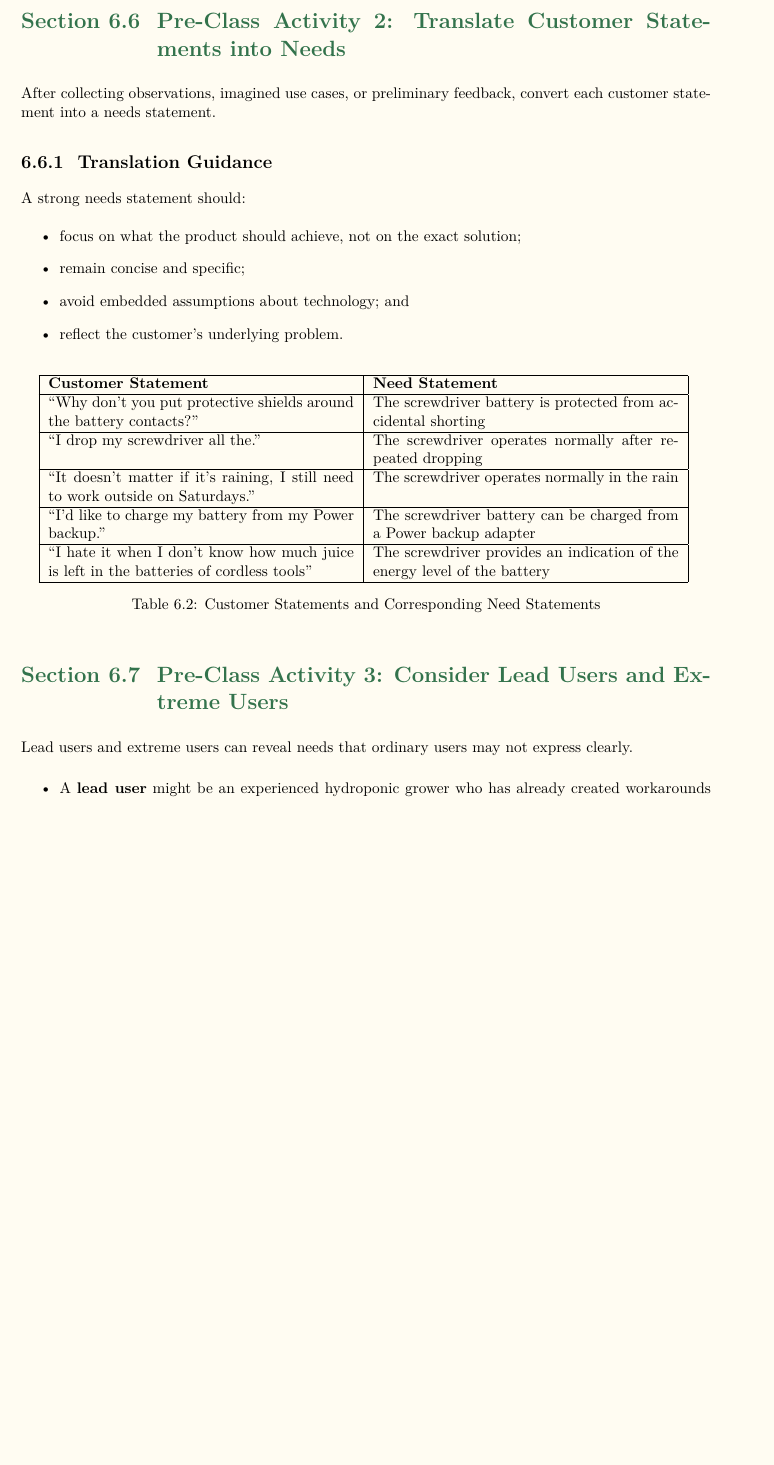
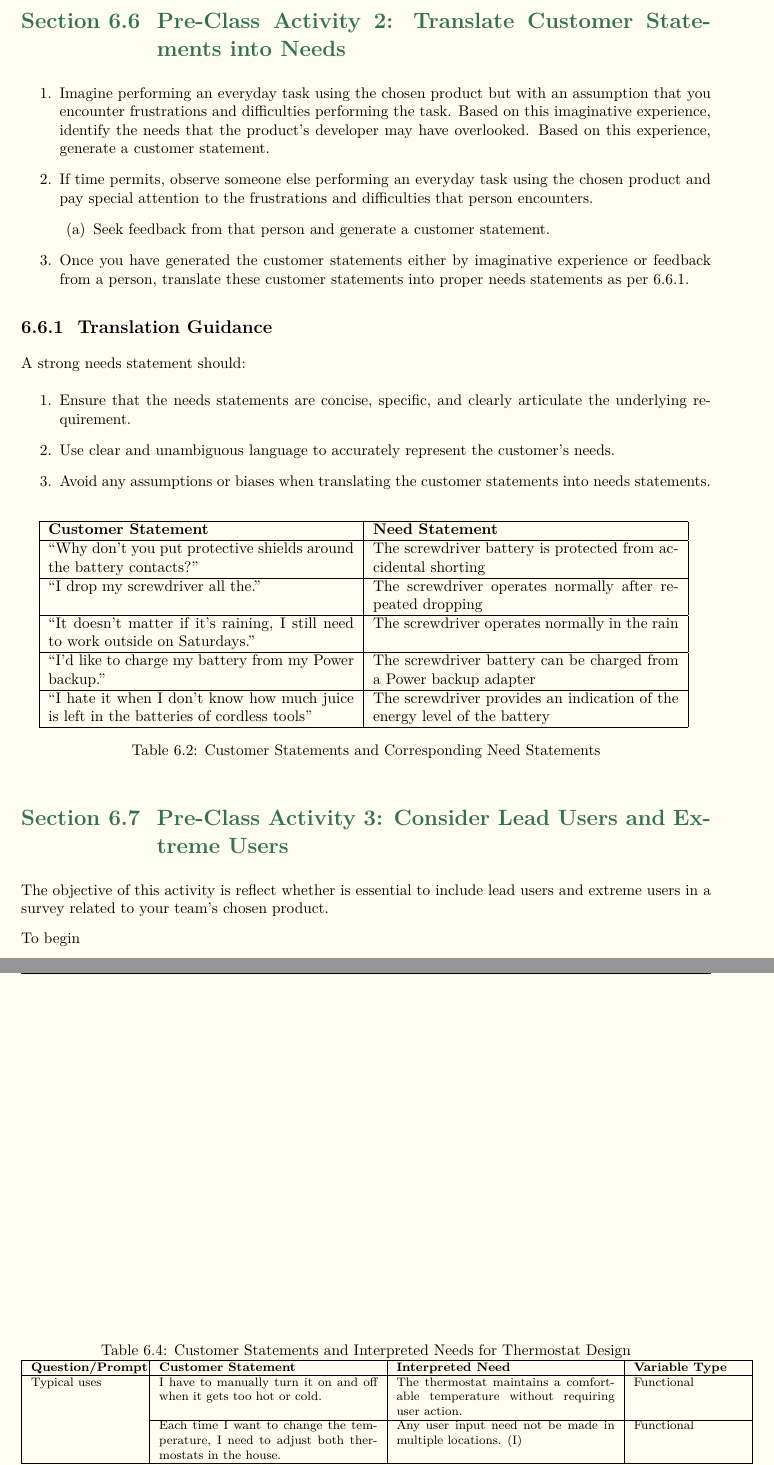
Before and after one commit to balandongiv/APID_Tutorial_2025_2026, a LaTeX thesis (main.tex, which reads session7/session7.tex, session7/tab_customer_needs_thermostat.tex): part of page 35 of 57 before the commit and two parts of pages 35 and 37 of 59 after it, the two joined at a grey line, cut so that both start at the same text, the shorter picture padded with empty space. Compiled offline with XeLaTeX.

Commit message:
Add detailed activities and tables for customer needs analysis in session 7

```diff
--- a/session7/session7.tex
+++ b/session7/session7.tex
@@ -89,17 +89,24 @@ Table~\ref{tab:session7-question-template} can be used to record your prompts.
 
 \section{Pre-Class Activity 2: Translate Customer Statements into Needs}
 
-After collecting observations, imagined use cases, or preliminary feedback, convert each customer statement into a needs statement.
+% After collecting observations, imagined use cases, or preliminary feedback, convert each customer statement into a needs statement.
+\begin{enumerate}
+    \item Imagine performing an everyday task using the chosen product but with an assumption that you encounter frustrations and difficulties performing the task. Based on this imaginative experience, identify the needs that the product's developer may have overlooked. Based on this experience, generate a customer statement.
+    \item If time permits, observe someone else performing an everyday task using the chosen product and pay special attention to the frustrations and difficulties that person encounters.
+    \begin{enumerate}
+        \item Seek feedback from that person and generate a customer statement.
+    \end{enumerate}
+    \item Once you have generated the customer statements either by imaginative experience or feedback from a person, translate these customer statements into proper needs statements as per \ref{sec:Translation_guidance}.
+\end{enumerate}
 
 \subsection{Translation Guidance}
-
+\label{sec:Translation_guidance}
 A strong needs statement should:
-\begin{itemize}
-    \item focus on what the product should achieve, not on the exact solution;
-    \item remain concise and specific;
-    \item avoid embedded assumptions about technology; and
-    \item reflect the customer's underlying problem.
-\end{itemize}
+    \begin{enumerate}
+        \item Ensure that the needs statements are concise, specific, and clearly articulate the underlying requirement.
+        \item Use clear and unambiguous language to accurately represent the customer's needs.
+        \item Avoid any assumptions or biases when translating the customer statements into needs statements.
+    \end{enumerate}
 
 % Table~\ref{tab:session7-needs-example} shows a hydroponic example.
 
@@ -142,15 +149,21 @@ A strong needs statement should:
 \end{tabular}
 \caption{Customer Statements and Corresponding Need Statements}
 \end{table}
+
+
 \section{Pre-Class Activity 3: Consider Lead Users and Extreme Users}
 
-Lead users and extreme users can reveal needs that ordinary users may not express clearly.
+% Lead users and extreme users can reveal needs that ordinary users may not express clearly.
 
-\begin{itemize}
-    \item A \textbf{lead user} might be an experienced hydroponic grower who has already created workarounds for monitoring or dosing problems.
-    \item An \textbf{extreme user} might be someone operating in a very small apartment, in a very hot environment, or under strict cleaning constraints.
-\end{itemize}
+% \begin{itemize}
+%     \item A \textbf{lead user} might be an experienced hydroponic grower who has already created workarounds for monitoring or dosing problems.
+%     \item An \textbf{extreme user} might be someone operating in a very small apartment, in a very hot environment, or under strict cleaning constraints.
+% \end{itemize}
 
-Write a short note explaining whether these user groups are important for your product and why. If they are relevant, identify what special insight they may provide.
+% Write a short note explaining whether these user groups are important for your product and why. If they are relevant, identify what special insight they may provide.
+The objective of this activity is reflect whether is essential to include lead users and extreme users in a survey related to your team's chosen product.
 
-\section{Optional Reflection: Needs and Innovation}
+\smallskip
+\noindent
+To begin
+\begin{enumerate}
--- /dev/null
+++ b/session7/tab_customer_needs_thermostat.tex
@@ -0,0 +1,17 @@
+
+
+\begin{table}[h!]
+\footnotesize
+\centering
+\caption{Customer Statements and Interpreted Needs for Thermostat Design}
+\label{tab:interpreted_needs}
+\begin{tabular}{|p{2.5cm}|p{5cm}|p{5cm}|p{2.5cm}|}
+\hline
+\textbf{Question/Prompt} & \textbf{Customer Statement} & \textbf{Interpreted Need} & \textbf{Variable Type} \\
+\hline
+Typical uses & I have to manually turn it on and off when it gets too hot or cold. & The thermostat maintains a comfortable temperature without requiring user action. & Functional \\
+\cline{2-4}
+& Each time I want to change the temperature, I need to adjust both thermostats in the house. & Any user input need not be made in multiple locations. (I) & Functional \\
+\hline
+Likes—current model & I like that I can change the temperature if the setting is too high. & The temperature setting is easy to control manually. & Usability \\
+\cline{2-4}
@@ -0,0 +30,2 @@
+\end{tabular}
+\end{table}
```
Also changed, not shown: session7/tab_hydroponic_user_needs.tex (added, +19 -0 lines), session7/session7.tex (46 more changed lines), session7/tab_customer_needs_thermostat.tex (12 more changed lines).
